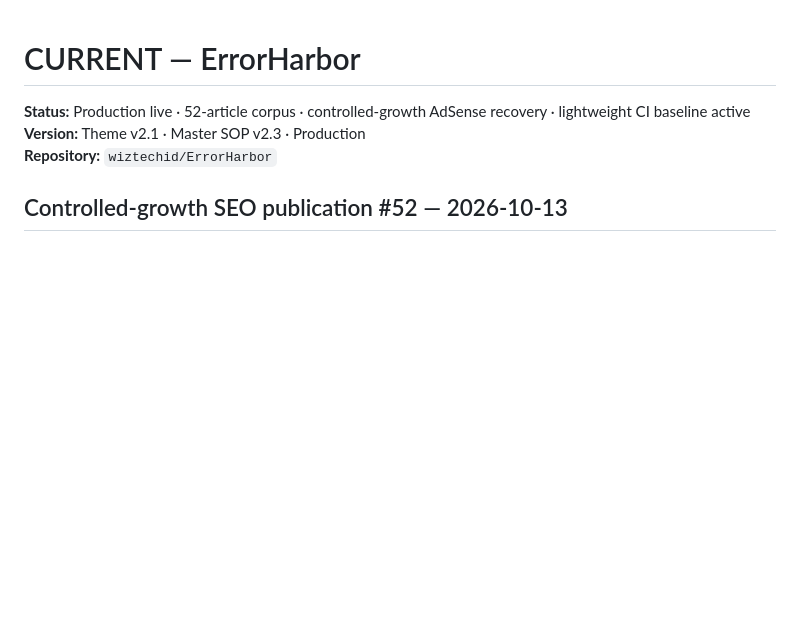
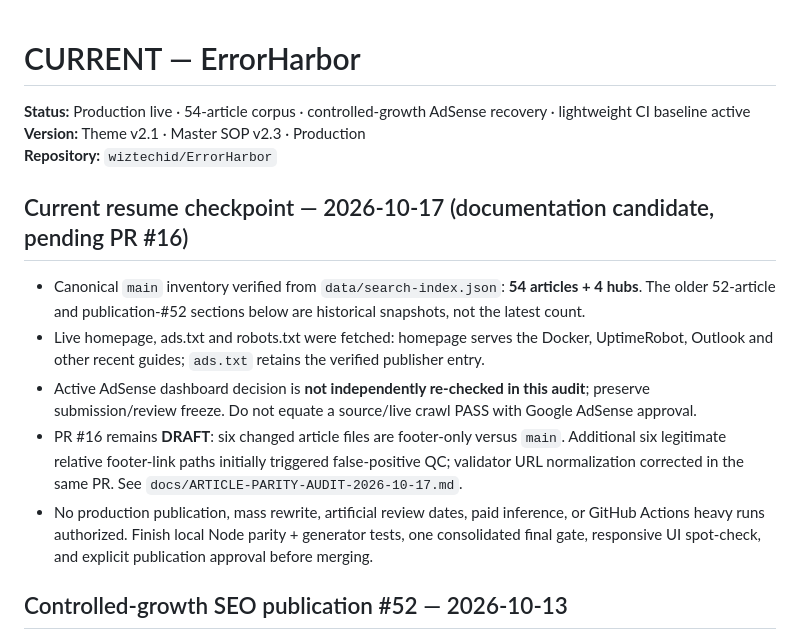
Before and after one commit to wiztechid/ErrorHarbor, a Markdown page: docs/CURRENT.md, the part around the change. Drawn GitHub-style; blank space fills up the shorter version.

Commit message:
docs: sync 54-article ErrorHarbor checkpoint without production changes

```diff
--- a/docs/CURRENT.md
+++ b/docs/CURRENT.md
@@ -1,8 +1,17 @@
 # CURRENT — ErrorHarbor
 
-**Status:** Production live · 52-article corpus · controlled-growth AdSense recovery · lightweight CI baseline active
+**Status:** Production live · 54-article corpus · controlled-growth AdSense recovery · lightweight CI baseline active
 **Version:** Theme v2.1 · Master SOP v2.3 · Production
 **Repository:** `wiztechid/ErrorHarbor`
+
+## Current resume checkpoint — 2026-10-17 (documentation candidate, pending PR #16)
+
+- Canonical `main` inventory verified from `data/search-index.json`: **54 articles + 4 hubs**. The older 52-article and publication-#52 sections below are historical snapshots, not the latest count.
+- Live homepage, ads.txt and robots.txt were fetched: homepage serves the Docker, UptimeRobot, Outlook and other recent guides; `ads.txt` retains the verified publisher entry.
+- Active AdSense dashboard decision is **not independently re-checked in this audit**; preserve submission/review freeze. Do not equate a source/live crawl PASS with Google AdSense approval.
+- PR #16 remains **DRAFT**: six changed article files are footer-only versus `main`. Additional six legitimate relative footer-link paths initially triggered false-positive QC; validator URL normalization corrected in the same PR. See `docs/ARTICLE-PARITY-AUDIT-2026-10-17.md`.
+- No production publication, mass rewrite, artificial review dates, paid inference, or GitHub Actions heavy runs authorized. Finish local Node parity + generator tests, one consolidated final gate, responsive UI spot-check, and explicit publication approval before merging.
+
 
 ## Controlled-growth SEO publication #52 — 2026-10-13
 
```
